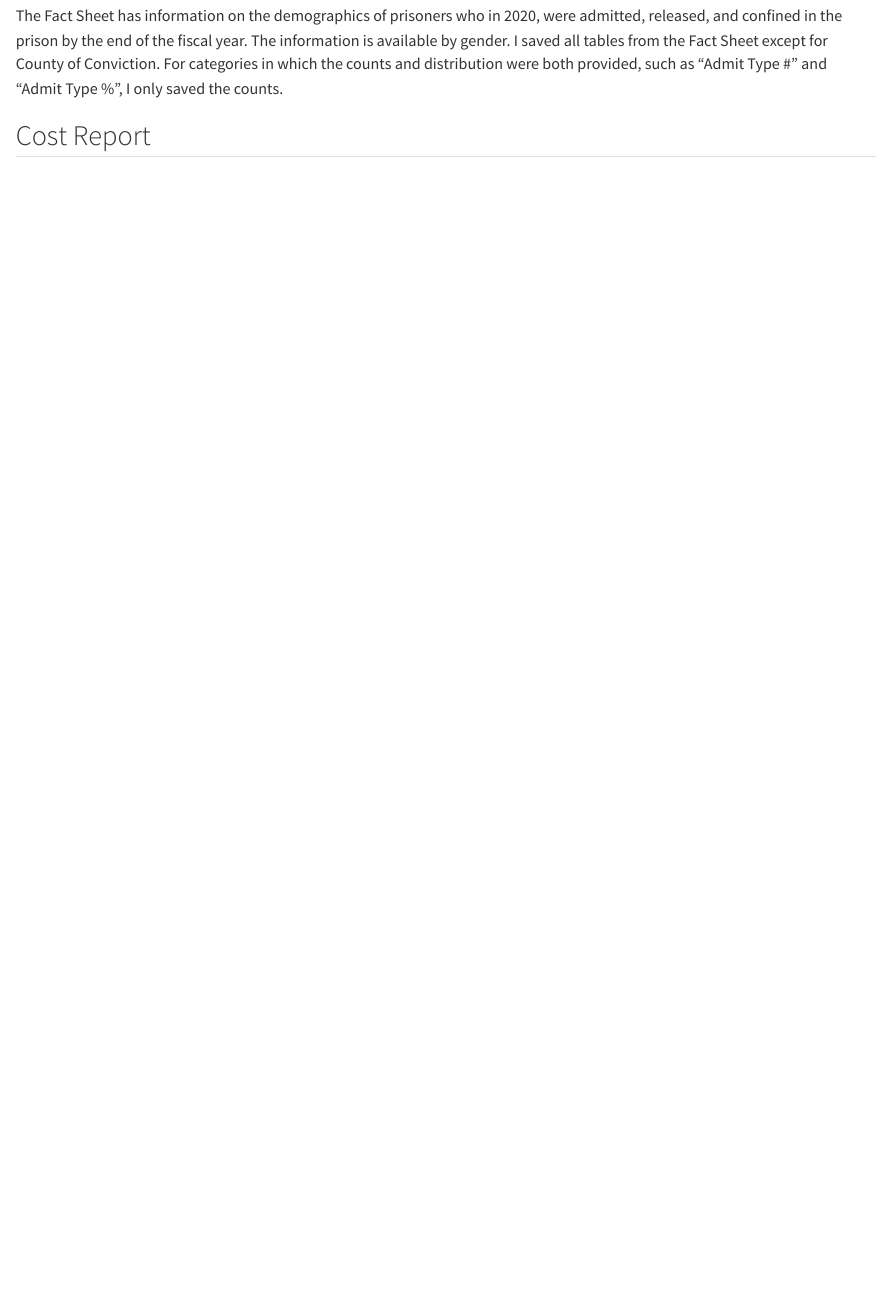
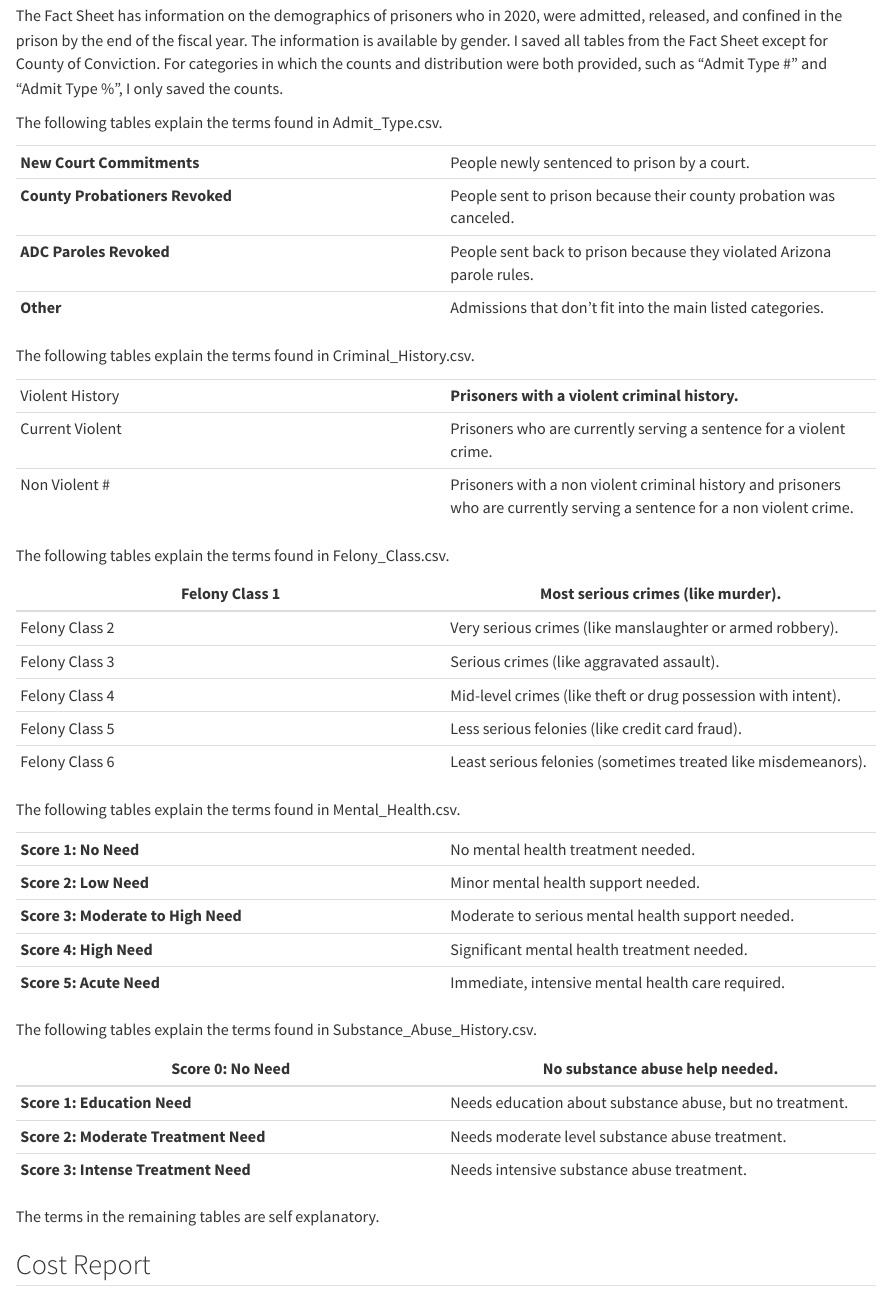
Before and after one commit to githika99/stat_project, a Quarto document (Project1/data/README.qmd): the page in a window 1100 px wide, from 130 px down. Rendered offline with R 4.5, knitr and Pandoc in place of Quarto, with nearby package versions; drawn as R Markdown's standard HTML page in place of the format the file asks for.

Commit message:
added data dictionary

```diff
--- a/Project1/data/README.qmd
+++ b/Project1/data/README.qmd
@@ -7,6 +7,53 @@ editor: visual
 ## Inmate Fact Sheet
 
 The Fact Sheet has information on the demographics of prisoners who in 2020, were admitted, released, and confined in the prison by the end of the fiscal year. The information is available by gender. I saved all tables from the Fact Sheet except for County of Conviction. For categories in which the counts and distribution were both provided, such as "Admit Type \#" and "Admit Type %", I only saved the counts.
+
+The following tables explain the terms found in Admit_Type.csv.
+
+|  |  |
+|----|----|
+| **New Court Commitments** | People newly sentenced to prison by a court. |
+| **County Probationers Revoked** | People sent to prison because their county probation was canceled. |
+| **ADC Paroles Revoked** | People sent back to prison because they violated Arizona parole rules. |
+| **Other** | Admissions that don’t fit into the main listed categories. |
+
+The following tables explain the terms found in Criminal_History.csv.
+
+|  |  |
+|----|----|
+| Violent History | **Prisoners with a violent criminal history.** |
+| Current Violent | Prisoners who are currently serving a sentence for a violent crime. |
+| Non Violent \# | Prisoners with a non violent criminal history and prisoners who are currently serving a sentence for a non violent crime. |
+
+The following tables explain the terms found in Felony_Class.csv.
+
+| Felony Class 1 |  Most serious crimes (like murder). |
+|----|----|
+| Felony Class 2 | Very serious crimes (like manslaughter or armed robbery). |
+| Felony Class 3 | Serious crimes (like aggravated assault). |
+| Felony Class 4 |  Mid-level crimes (like theft or drug possession with intent). |
+| Felony Class 5 | Less serious felonies (like credit card fraud). |
+| Felony Class 6 | Least serious felonies (sometimes treated like misdemeanors). |
+
+The following tables explain the terms found in Mental_Health.csv.
+
+|  |  |
+|----|----|
+| **Score 1: No Need** | No mental health treatment needed. |
+| **Score 2: Low Need** | Minor mental health support needed. |
+| **Score 3: Moderate to High Need** | Moderate to serious mental health support needed. |
+| **Score 4: High Need** | Significant mental health treatment needed. |
+| **Score 5: Acute Need** | Immediate, intensive mental health care required. |
+
+The following tables explain the terms found in Substance_Abuse_History.csv.
+
+| **Score 0: No Need** | No substance abuse help needed. |
+|----|----|
+| **Score 1: Education Need** | Needs education about substance abuse, but no treatment. |
+| **Score 2: Moderate Treatment Need** | Needs moderate level substance abuse treatment. |
+| **Score 3: Intense Treatment Need** | Needs intensive substance abuse treatment. |
+
+The terms in the remaining tables are self explanatory.
 
 ## Cost Report
 
```
